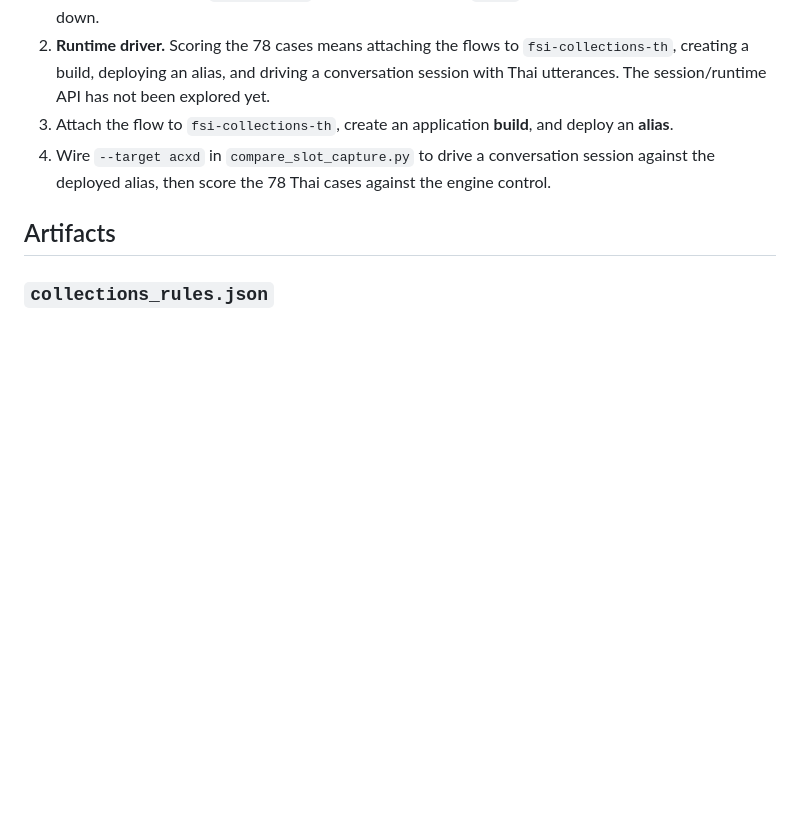
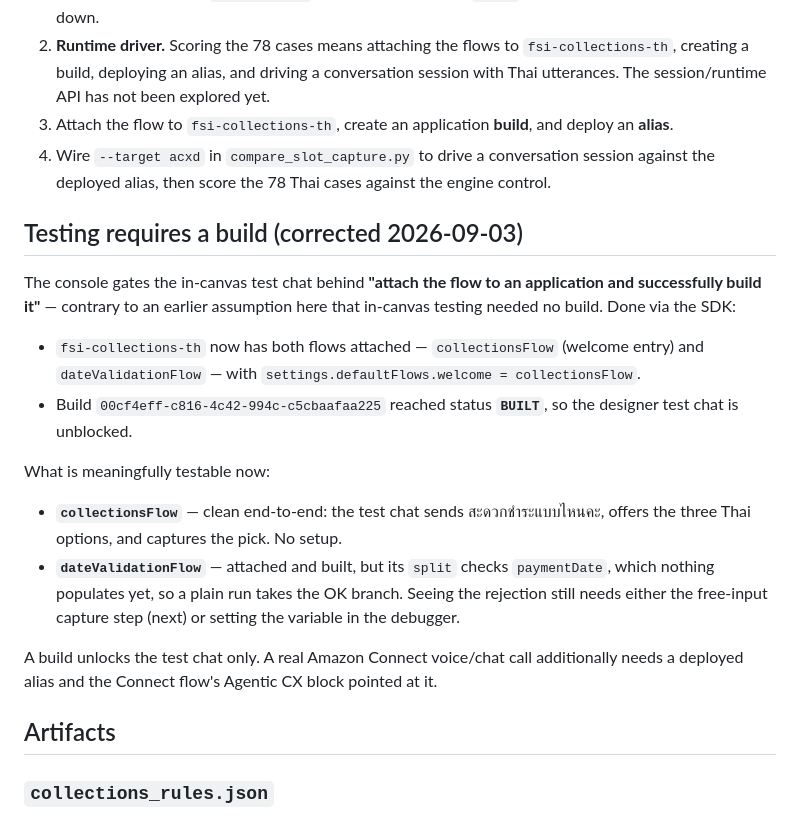
Before and after one commit to inarongrit/connect-thai-agentic-voice, a Markdown page: spike/acxd/README.md, the part around the change. Drawn GitHub-style; blank space fills up the shorter version.

Commit message:
Attach flows and build fsi-collections-th to unblock the test chat
The console gates in-canvas testing behind attach-to-application plus a successful build,
correcting an earlier assumption that testing needed no build. Attached collectionsFlow
(welcome entry) and dateValidationFlow to the application and created build 00cf4eff...,
which reached BUILT.

collectionsFlow is now cleanly testable in the designer test chat (Thai choice capture).
dateValidationFlow is attached and built but its split checks a paymentDate variable that
nothing populates yet, so seeing the rejection still needs the free-input capture step.

```diff
--- a/spike/acxd/README.md
+++ b/spike/acxd/README.md
@@ -138,6 +138,28 @@ Two unknowns remain before the 78-case comparison can run end to end:
 3. Wire `--target acxd` in `compare_slot_capture.py` to drive a conversation session
    against the deployed alias, then score the 78 Thai cases against the engine control.
 
+## Testing requires a build (corrected 2026-09-03)
+
+The console gates the in-canvas test chat behind **"attach the flow to an application and
+successfully build it"** — contrary to an earlier assumption here that in-canvas testing
+needed no build. Done via the SDK:
+
+- `fsi-collections-th` now has both flows attached — `collectionsFlow` (welcome entry) and
+  `dateValidationFlow` — with `settings.defaultFlows.welcome = collectionsFlow`.
+- Build `00cf4eff-c816-4c42-994c-c5cbaafaa225` reached status **`BUILT`**, so the designer
+  test chat is unblocked.
+
+What is meaningfully testable now:
+
+- **`collectionsFlow`** — clean end-to-end: the test chat sends สะดวกชำระแบบไหนคะ, offers
+  the three Thai options, and captures the pick. No setup.
+- **`dateValidationFlow`** — attached and built, but its `split` checks `paymentDate`, which
+  nothing populates yet, so a plain run takes the OK branch. Seeing the rejection still
+  needs either the free-input capture step (next) or setting the variable in the debugger.
+
+A build unlocks the test chat only. A real Amazon Connect voice/chat call additionally
+needs a deployed alias and the Connect flow's Agentic CX block pointed at it.
+
 ## Artifacts
 
 ### `collections_rules.json`
```
